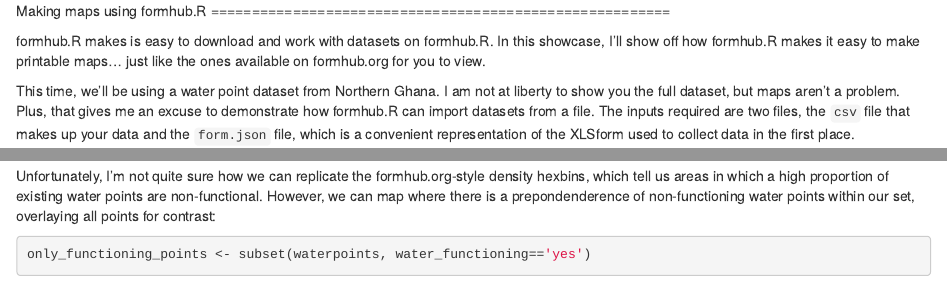
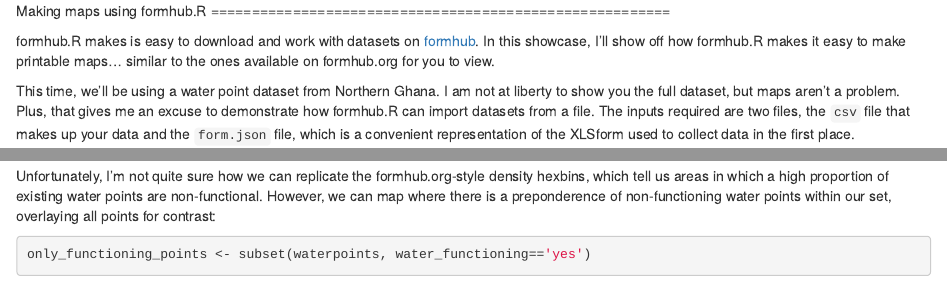
Before and after one commit to prabhasp/formhub.R, an R Markdown document (examples/Water_Points_Example.rmd): the page in a window 1100 px wide, from its top, and a second part further down, joined at a grey line. Rendered offline with R 4.5, knitr and Pandoc, with nearby package versions; some code elsewhere in the file could not run offline; a font, style sheet, LaTeX package, included part or bibliography that could not be used is replaced or left out.

Commit message:
changing language according to feedback

````diff
--- a/examples/Water_Points_Example.rmd
+++ b/examples/Water_Points_Example.rmd
@@ -2,7 +2,7 @@
 Making maps using formhub.R
 ========================================================
 
-formhub.R makes is easy to download and work with datasets on formhub.R. In this showcase, I'll show off how formhub.R makes it easy to make printable maps... just like the ones available on formhub.org for you to view.
+formhub.R makes is easy to download and work with datasets on [formhub](http://formhub.org). In this showcase, I'll show off how formhub.R makes it easy to make printable maps... similar to the ones available on formhub.org for you to view.
 
 This time, we'll be using a water point dataset from Northern Ghana. I am not at liberty to show you the full dataset, but maps aren't a problem. Plus, that gives me an excuse to demonstrate how formhub.R can import datasets from a file. The inputs required are two files, the `csv` file that makes up your data and the `form.json` file, which is a convenient representation of the XLSform used to collect data in the first place.
 
@@ -55,7 +55,7 @@
          aes(x=X_water_point_geocode_longitude, y=X_water_point_geocode_latitude))
 ```
 
-Unfortunately, I'm not quite sure how we can replicate the formhub.org-style density hexbins, which tell us areas in which a high proportion of existing water points are non-functional. However, we can map where there is a prepondenderence of non-functioning water points within our set, overlaying all points for contrast:
+Unfortunately, I'm not quite sure how we can replicate the formhub.org-style density hexbins, which tell us areas in which a high proportion of existing water points are non-functional. However, we can map where there is a preponderence of non-functioning water points within our set, overlaying all points for contrast:
 ```{r  map4, warning=FALSE, message=FALSE, fig.height=5, fig.width=10}
 
 only_functioning_points <- subset(waterpoints, water_functioning=='yes')
````
Also changed, not shown: examples/Good_Eats_Example.rmd (+1 -1 lines), examples/How_Long_Example.rmd (+1 -1 lines), README.md.
